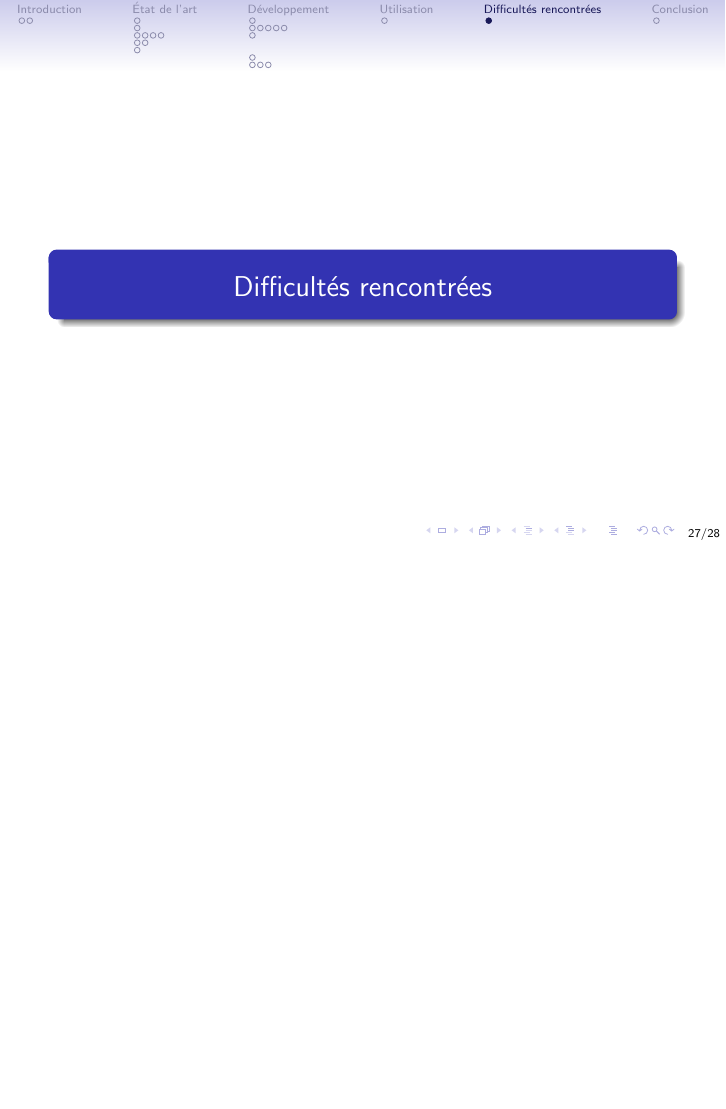
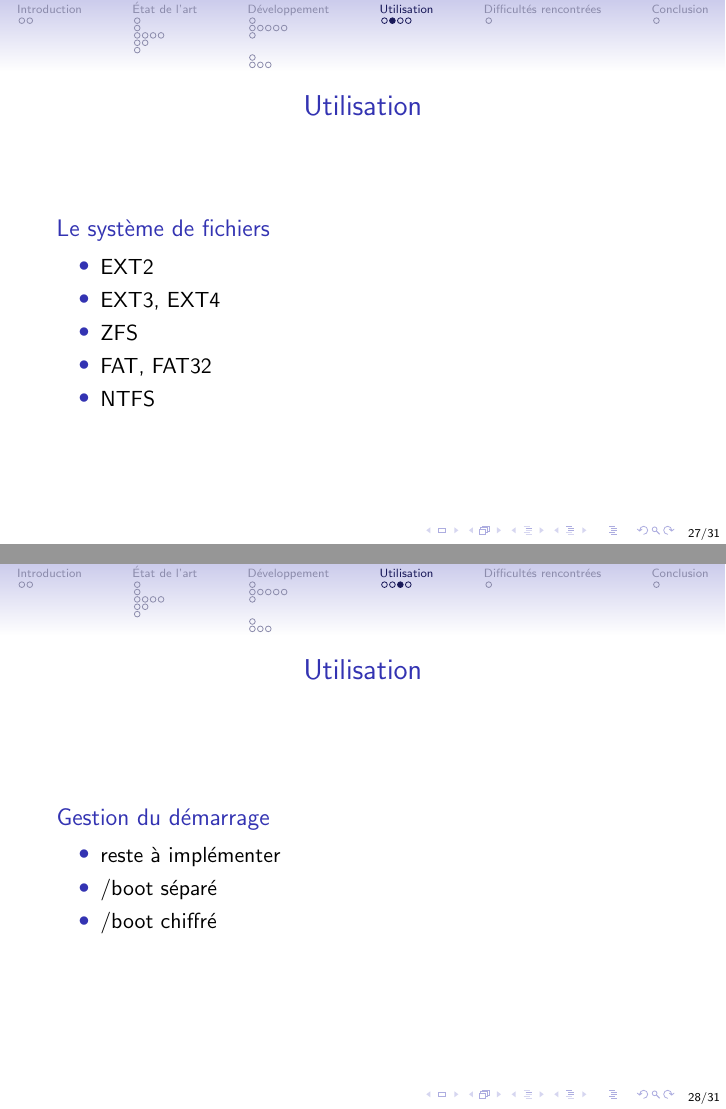
Before and after one commit to PFE-geom-luks/rapport, LaTeX slides (presentation/presentation.tex, which reads presentation/utilisation/utilisation.tex): page 57 of 58 before the commit and pages 57 and 58 of 61 after it, the two joined at a grey line, the shorter picture padded with empty space. Compiled offline with pdfLaTeX.

Commit message:
add usage

```diff
--- a/presentation/utilisation/utilisation.tex
+++ b/presentation/utilisation/utilisation.tex
@@ -1 +1,25 @@
 \section{Utilisation}
+
+\begin{frame}
+	\frametitle{\insertsectionhead}
+	\begin{block}{Le système de fichiers}
+		\begin{itemize}
+			\item EXT2
+			\item EXT3, EXT4
+			\item ZFS
+			\item FAT, FAT32
+			\item NTFS
+		\end{itemize}
+	\end{block}
+\end{frame}
+
+\begin{frame}
+	\frametitle{\insertsectionhead}
+	\begin{block}{Gestion du démarrage}
+		\begin{itemize}
+			\item reste à implémenter
+			\item /boot séparé
+			\item /boot chiffré
+		\end{itemize}
+	\end{block}
+\end{frame}
```
Also changed, not shown: presentation/utilisation/utilisation.tex (11 more changed lines).
